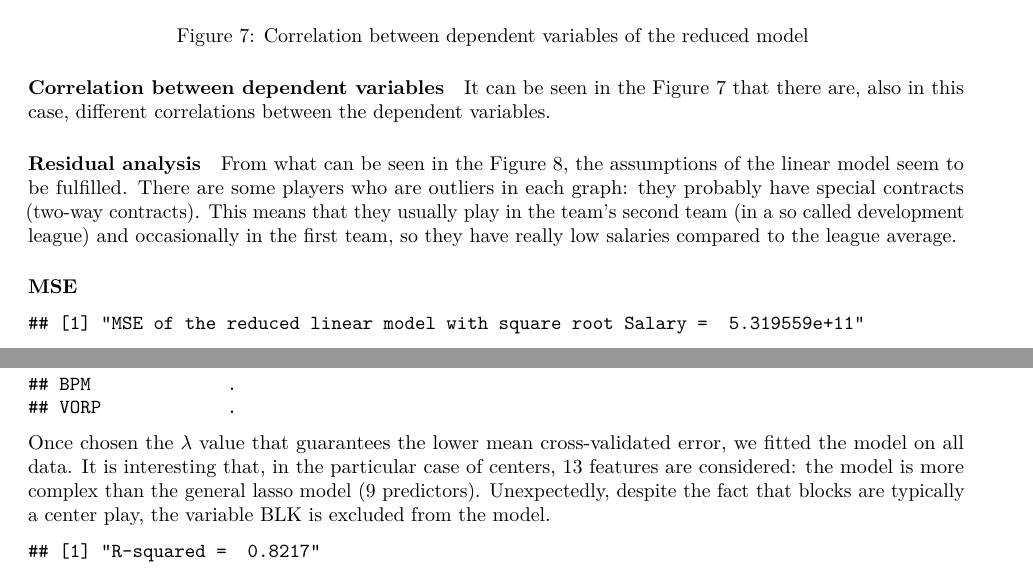
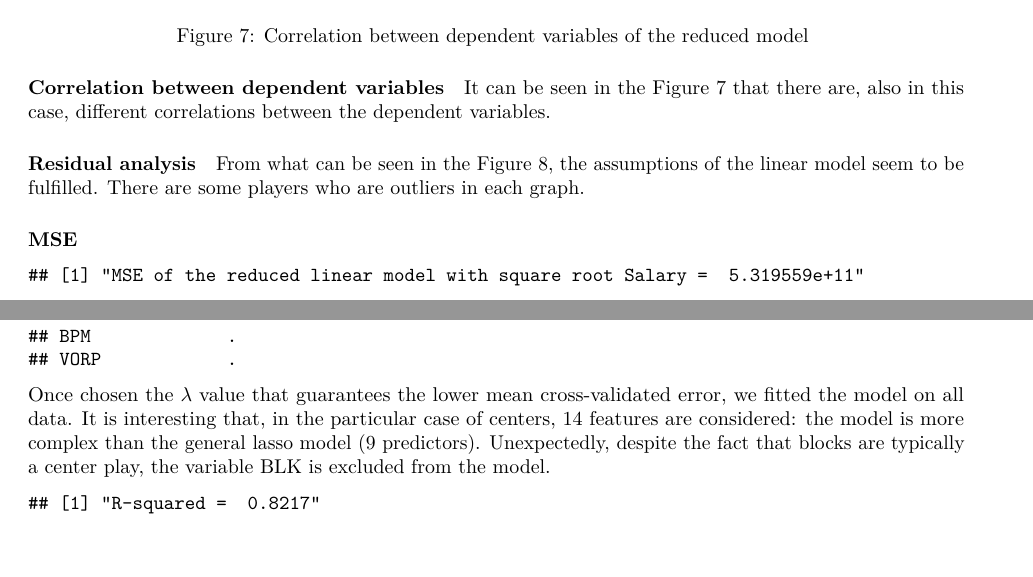
Before and after one commit to Dplanta/Statistical-Learning, an R Markdown document (Report_Folder/Report.Rmd): two parts of pages 13 and 23 of 28, joined at a grey line, cut so that both start at the same text. Rendered offline with R 4.5, knitr and Pandoc, then LaTeX, with nearby package versions; some code elsewhere in the file could not run offline; common packages that the code uses without loading them are loaded.

Commit message:
sono stanco capo

````diff
--- a/Report_Folder/Report.Rmd
+++ b/Report_Folder/Report.Rmd
@@ -407,7 +407,7 @@ plot(lm.ess)
 par(mfrow=c(1,1))
 ```
 
-From what can be seen in the Figure \ref{fig:residual-analysis-ess}, the assumptions of the linear model seem to be fulfilled. There are some players who are outliers in each graph: they probably have special contracts (two-way contracts). This means that they usually play in the team's second team (in a so called development league) and occasionally in the first team, so they have really low salaries compared to the league average.
+From what can be seen in the Figure \ref{fig:residual-analysis-ess}, the assumptions of the linear model seem to be fulfilled. There are some players who are outliers in each graph.
 
 
 #### MSE
@@ -800,7 +800,7 @@ plot(lm.las.c, xvar = "lambda", label = TRUE)
 abline(v = log(best_lambda), lty = 3, lwd = 2)
 ```
 
-Once chosen the $\lambda$ value that guarantees the lower mean cross-validated error, we fitted the model on all data. It is interesting that, in the particular case of centers, 13 features are considered: the model is more complex than the general lasso model (9 predictors). Unexpectedly, despite the fact that blocks are typically a center play, the variable BLK is excluded from the model.
+Once chosen the $\lambda$ value that guarantees the lower mean cross-validated error, we fitted the model on all data. It is interesting that, in the particular case of centers, 14 features are considered: the model is more complex than the general lasso model (9 predictors). Unexpectedly, despite the fact that blocks are typically a center play, the variable BLK is excluded from the model.
 
 
 ```{r lasso-centers-performance, echo=FALSE}
````
Also changed, not shown: Report_Folder/Report.pdf, Report_Folder/Report.tex (added), square_root.png (added), square_root_residuals.png (added), Report_Folder/Report.Rmd (2 more changed lines), 1 other file.
